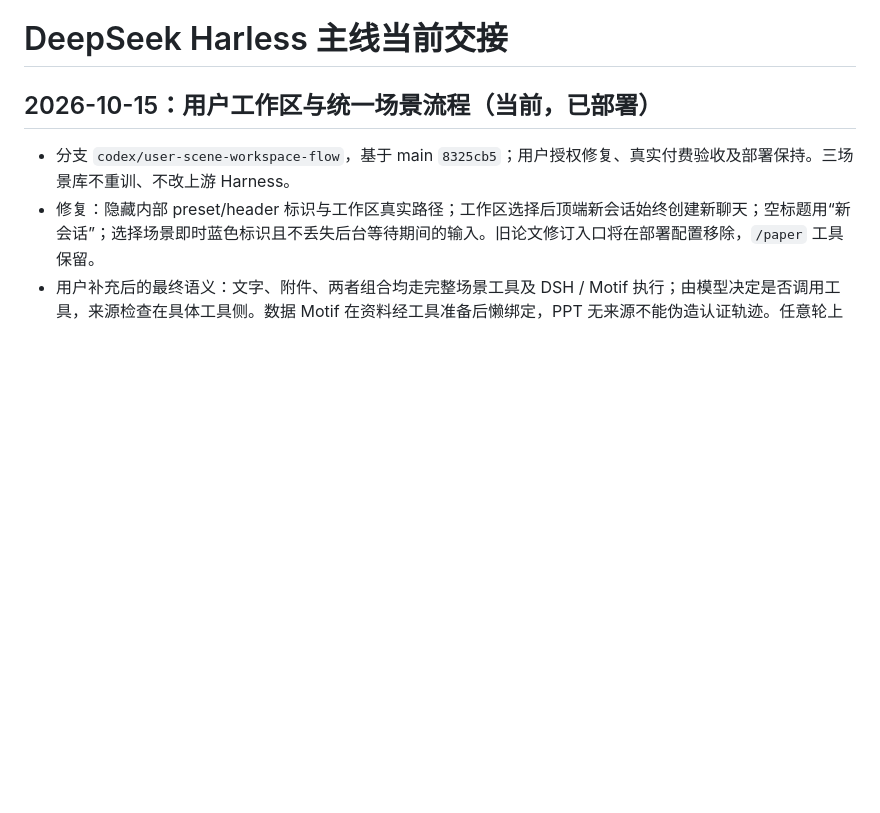
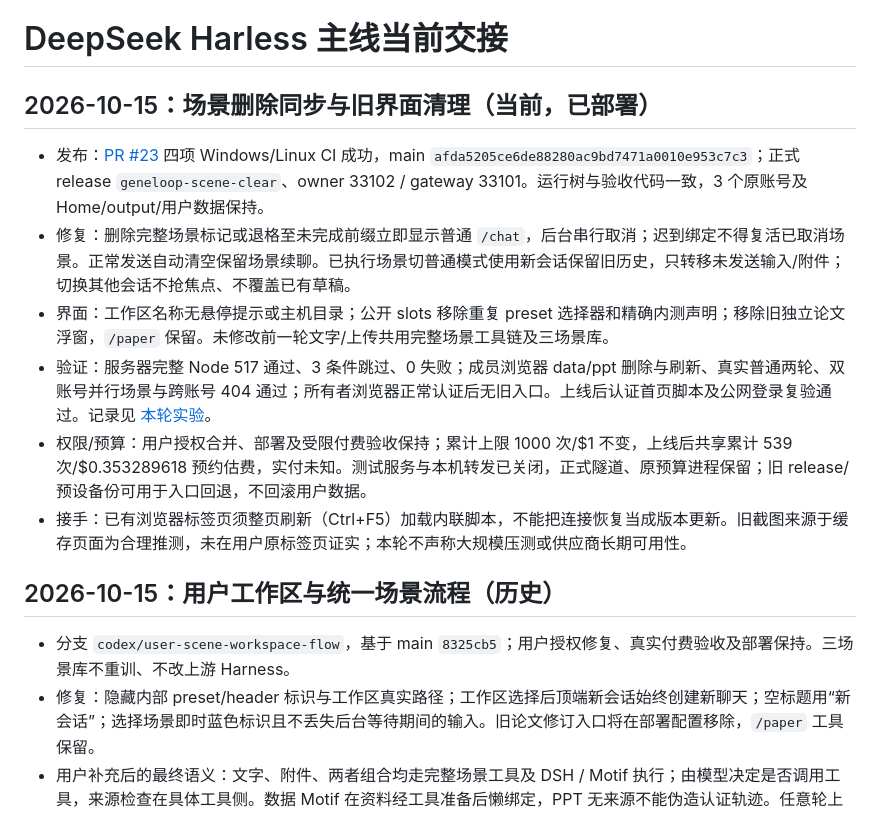
Before and after one commit to jingyio/DeepSeek-Harless, a Markdown page: docs/handoffs/main.md, the part around the change. Drawn GitHub-style; blank space fills up the shorter version.

Commit message:
记录场景删除修复的部署与最终验收

```diff
--- a/docs/handoffs/main.md
+++ b/docs/handoffs/main.md
@@ -1,6 +1,15 @@
 # DeepSeek Harless 主线当前交接
 
-## 2026-10-15：用户工作区与统一场景流程（当前，已部署）
+## 2026-10-15：场景删除同步与旧界面清理（当前，已部署）
+
+- 发布：[PR #23](https://github.com/jingyio/DeepSeek-Harless/pull/23) 四项 Windows/Linux CI 成功，main `afda5205ce6de88280ac9bd7471a0010e953c7c3`；正式 release `geneloop-scene-clear`、owner 33102 / gateway 33101。运行树与验收代码一致，3 个原账号及 Home/output/用户数据保持。
+- 修复：删除完整场景标记或退格至未完成前缀立即显示普通 `/chat`，后台串行取消；迟到绑定不得复活已取消场景。正常发送自动清空保留场景续聊。已执行场景切普通模式使用新会话保留旧历史，只转移未发送输入/附件；切换其他会话不抢焦点、不覆盖已有草稿。
+- 界面：工作区名称无悬停提示或主机目录；公开 slots 移除重复 preset 选择器和精确内测声明；移除旧独立论文浮窗，`/paper` 保留。未修改前一轮文字/上传共用完整场景工具链及三场景库。
+- 验证：服务器完整 Node 517 通过、3 条件跳过、0 失败；成员浏览器 data/ppt 删除与刷新、真实普通两轮、双账号并行场景与跨账号 404 通过；所有者浏览器正常认证后无旧入口。上线后认证首页脚本及公网登录复验通过。记录见 [本轮实验](../experiments/geneloop-scene-clear-20261015-v1.md)。
+- 权限/预算：用户授权合并、部署及受限付费验收保持；累计上限 1000 次/$1 不变，上线后共享累计 539 次/$0.353289618 预约估费，实付未知。测试服务与本机转发已关闭，正式隧道、原预算进程保留；旧 release/预设备份可用于入口回退，不回滚用户数据。
+- 接手：已有浏览器标签页须整页刷新（Ctrl+F5）加载内联脚本，不能把连接恢复当成版本更新。旧截图来源于缓存页面为合理推测，未在用户原标签页证实；本轮不声称大规模压测或供应商长期可用性。
+
+## 2026-10-15：用户工作区与统一场景流程（历史）
 
 - 分支 `codex/user-scene-workspace-flow`，基于 main `8325cb5`；用户授权修复、真实付费验收及部署保持。三场景库不重训、不改上游 Harness。
 - 修复：隐藏内部 preset/header 标识与工作区真实路径；工作区选择后顶端新会话始终创建新聊天；空标题用“新会话”；选择场景即时蓝色标识且不丢失后台等待期间的输入。旧论文修订入口将在部署配置移除，`/paper` 工具保留。
```
Also changed, not shown: docs/experiments/geneloop-scene-clear-20261015-v1.md (+5 -1 lines).
